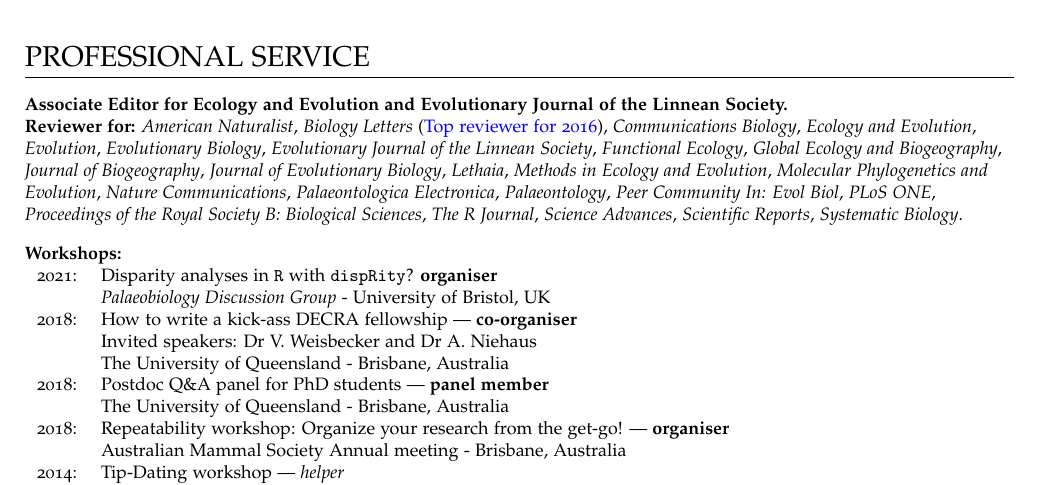
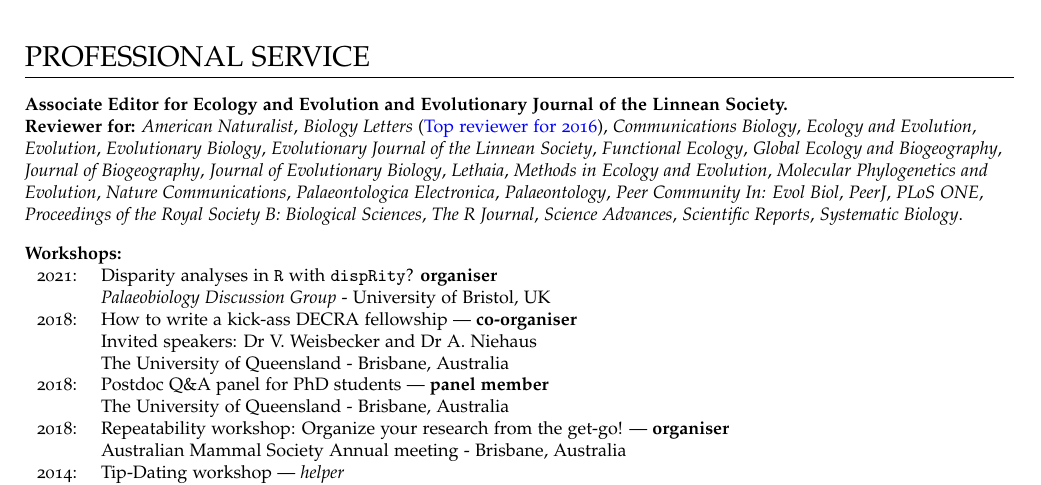
Before and after one commit to TGuillerme/TGuillerme.github.io, a LaTeX CV (CV/CVTG.tex): part of page 4 of 7, cut so that both start at the same text. Compiled offline with pdfLaTeX.

Commit message:
Update CVTG.tex

```diff
--- a/CV/CVTG.tex
+++ b/CV/CVTG.tex
@@ -416,6 +416,7 @@ $^{*}$ Skills taught at workshops or courses (see below)
 \textit{Palaeontologica Electronica},
 \textit{Palaeontology},
 \textit{Peer Community In: Evol Biol},
+\textit{PeerJ},
 \textit{PLoS ONE},
 \textit{Proceedings of the Royal Society B: Biological Sciences},
 \textit{The R Journal},
```
